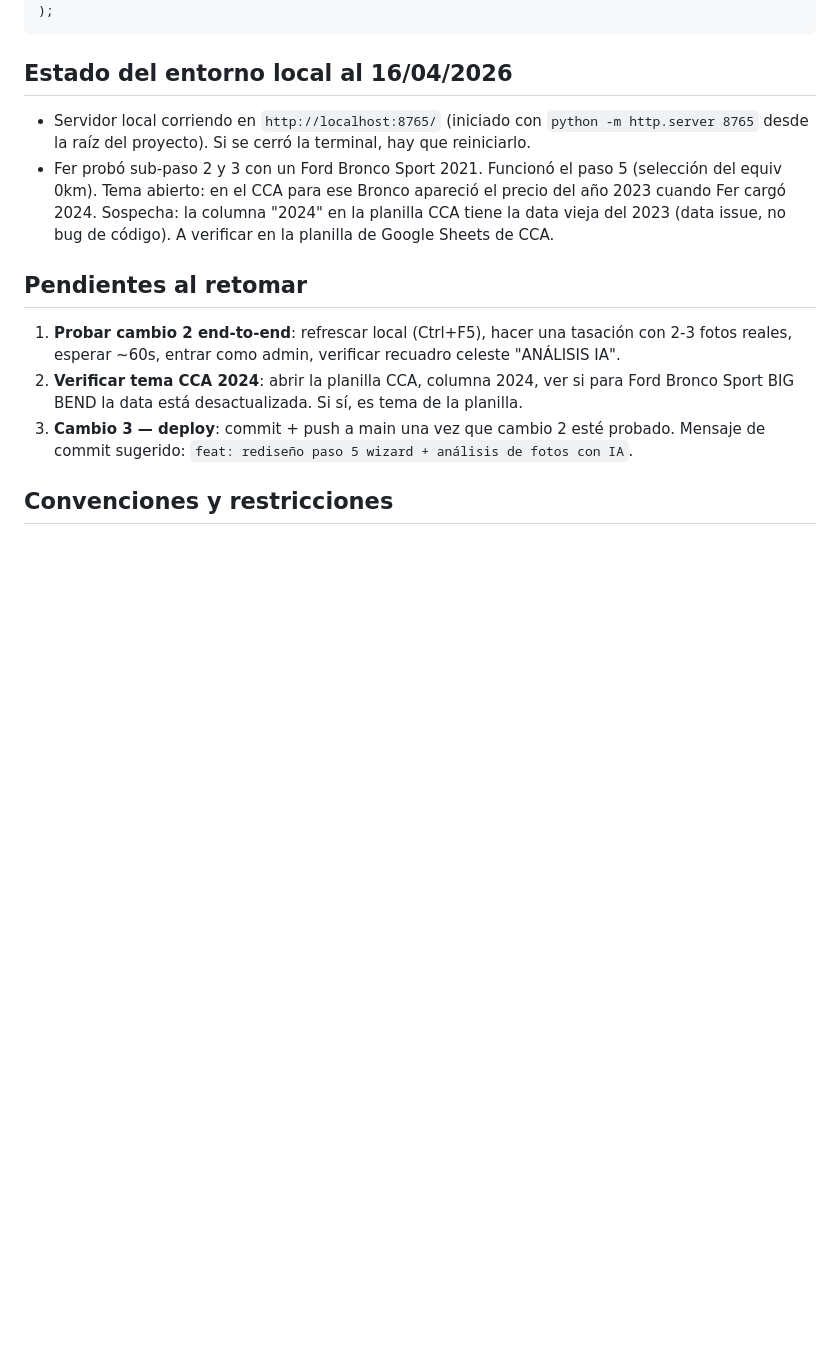
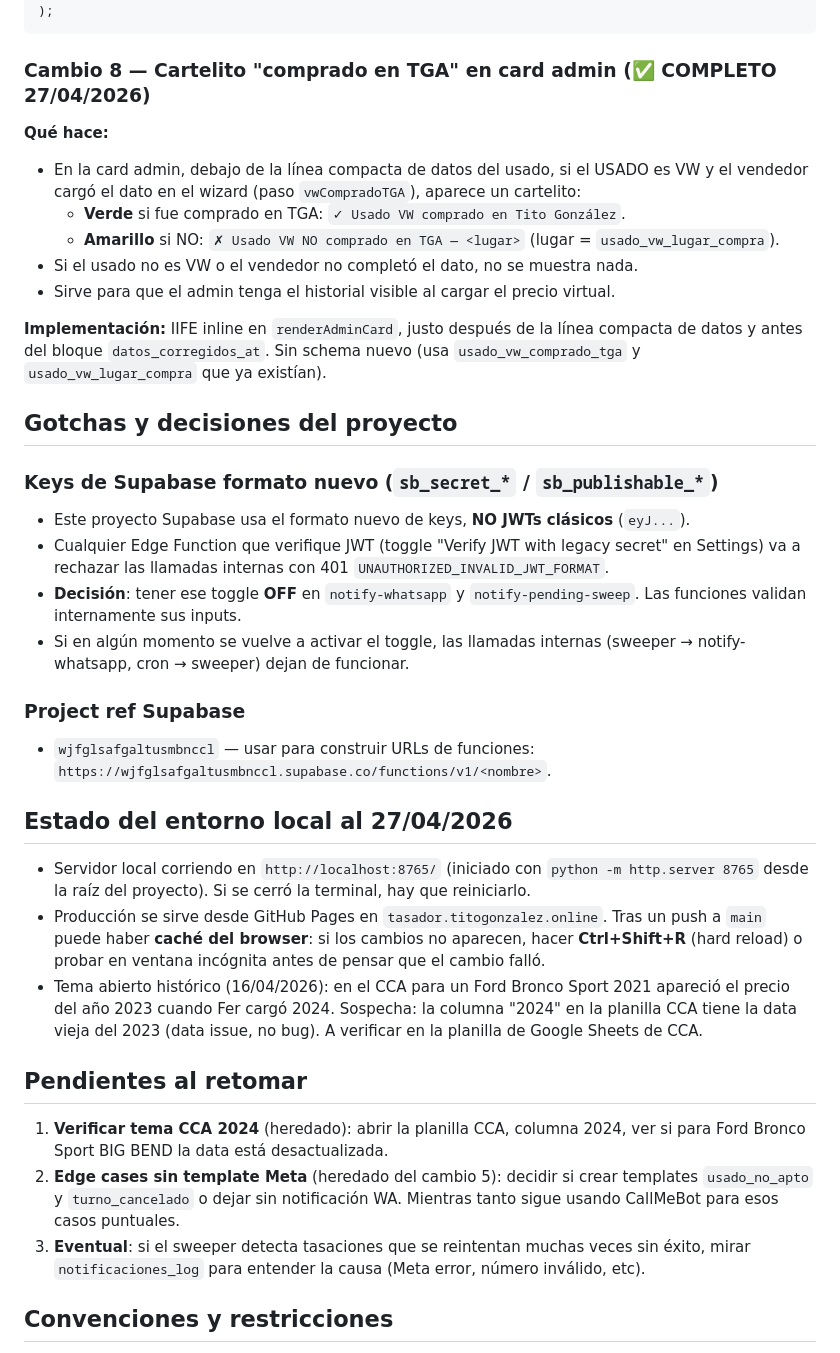
Before and after one commit to fergonz00/tasador-tga, a Markdown page: CLAUDE.md, the part around the change. GitHub-like rendering; blank space fills up the shorter version.

Commit message:
docs: actualizar CLAUDE.md con cambios 6-8 + gotchas de la sesión
- Cambio 6: editor 0km equivalente desde admin
- Cambio 7: sweeper de WhatsApp (notify-pending-sweep + pg_cron)
- Cambio 8: cartelito "comprado en TGA" en card admin
- Sección nueva "Gotchas y decisiones": formato sb_secret_* de Supabase
  (toggle JWT OFF en las edge functions), project ref, caché de GH Pages.
- Pendientes actualizados.

Co-Authored-By: Claude Opus 4.7 (1M context) <noreply@anthropic.com>

````diff
--- a/CLAUDE.md
+++ b/CLAUDE.md
@@ -250,16 +250,39 @@ SELECT cron.schedule(
 );
 ```
 
-## Estado del entorno local al 16/04/2026
+### Cambio 8 — Cartelito "comprado en TGA" en card admin (✅ COMPLETO 27/04/2026)
+
+**Qué hace:**
+- En la card admin, debajo de la línea compacta de datos del usado, si el USADO es VW y el vendedor cargó el dato en el wizard (paso `vwCompradoTGA`), aparece un cartelito:
+  - **Verde** si fue comprado en TGA: `✓ Usado VW comprado en Tito González`.
+  - **Amarillo** si NO: `✗ Usado VW NO comprado en TGA — <lugar>` (lugar = `usado_vw_lugar_compra`).
+- Si el usado no es VW o el vendedor no completó el dato, no se muestra nada.
+- Sirve para que el admin tenga el historial visible al cargar el precio virtual.
+
+**Implementación:** IIFE inline en `renderAdminCard`, justo después de la línea compacta de datos y antes del bloque `datos_corregidos_at`. Sin schema nuevo (usa `usado_vw_comprado_tga` y `usado_vw_lugar_compra` que ya existían).
+
+## Gotchas y decisiones del proyecto
+
+### Keys de Supabase formato nuevo (`sb_secret_*` / `sb_publishable_*`)
+- Este proyecto Supabase usa el formato nuevo de keys, **NO JWTs clásicos** (`eyJ...`).
+- Cualquier Edge Function que verifique JWT (toggle "Verify JWT with legacy secret" en Settings) va a rechazar las llamadas internas con 401 `UNAUTHORIZED_INVALID_JWT_FORMAT`.
+- **Decisión**: tener ese toggle **OFF** en `notify-whatsapp` y `notify-pending-sweep`. Las funciones validan internamente sus inputs.
+- Si en algún momento se vuelve a activar el toggle, las llamadas internas (sweeper → notify-whatsapp, cron → sweeper) dejan de funcionar.
+
+### Project ref Supabase
+- `wjfglsafgaltusmbnccl` — usar para construir URLs de funciones: `https://wjfglsafgaltusmbnccl.supabase.co/functions/v1/<nombre>`.
+
+## Estado del entorno local al 27/04/2026
 
 - Servidor local corriendo en `http://localhost:8765/` (iniciado con `python -m http.server 8765` desde la raíz del proyecto). Si se cerró la terminal, hay que reiniciarlo.
-- Fer probó sub-paso 2 y 3 con un Ford Bronco Sport 2021. Funcionó el paso 5 (selección del equiv 0km). Tema abierto: en el CCA para ese Bronco apareció el precio del año 2023 cuando Fer cargó 2024. Sospecha: la columna "2024" en la planilla CCA tiene la data vieja del 2023 (data issue, no bug de código). A verificar en la planilla de Google Sheets de CCA.
+- Producción se sirve desde GitHub Pages en `tasador.titogonzalez.online`. Tras un push a `main` puede haber **caché del browser**: si los cambios no aparecen, hacer **Ctrl+Shift+R** (hard reload) o probar en ventana incógnita antes de pensar que el cambio falló.
+- Tema abierto histórico (16/04/2026): en el CCA para un Ford Bronco Sport 2021 apareció el precio del año 2023 cuando Fer cargó 2024. Sospecha: la columna "2024" en la planilla CCA tiene la data vieja del 2023 (data issue, no bug). A verificar en la planilla de Google Sheets de CCA.
 
 ## Pendientes al retomar
 
-1. **Probar cambio 2 end-to-end**: refrescar local (Ctrl+F5), hacer una tasación con 2-3 fotos reales, esperar ~60s, entrar como admin, verificar recuadro celeste "ANÁLISIS IA".
-2. **Verificar tema CCA 2024**: abrir la planilla CCA, columna 2024, ver si para Ford Bronco Sport BIG BEND la data está desactualizada. Si sí, es tema de la planilla.
-3. **Cambio 3 — deploy**: commit + push a main una vez que cambio 2 esté probado. Mensaje de commit sugerido: `feat: rediseño paso 5 wizard + análisis de fotos con IA`.
+1. **Verificar tema CCA 2024** (heredado): abrir la planilla CCA, columna 2024, ver si para Ford Bronco Sport BIG BEND la data está desactualizada.
+2. **Edge cases sin template Meta** (heredado del cambio 5): decidir si crear templates `usado_no_apto` y `turno_cancelado` o dejar sin notificación WA. Mientras tanto sigue usando CallMeBot para esos casos puntuales.
+3. **Eventual**: si el sweeper detecta tasaciones que se reintentan muchas veces sin éxito, mirar `notificaciones_log` para entender la causa (Meta error, número inválido, etc).
 
 ## Convenciones y restricciones
 
````
